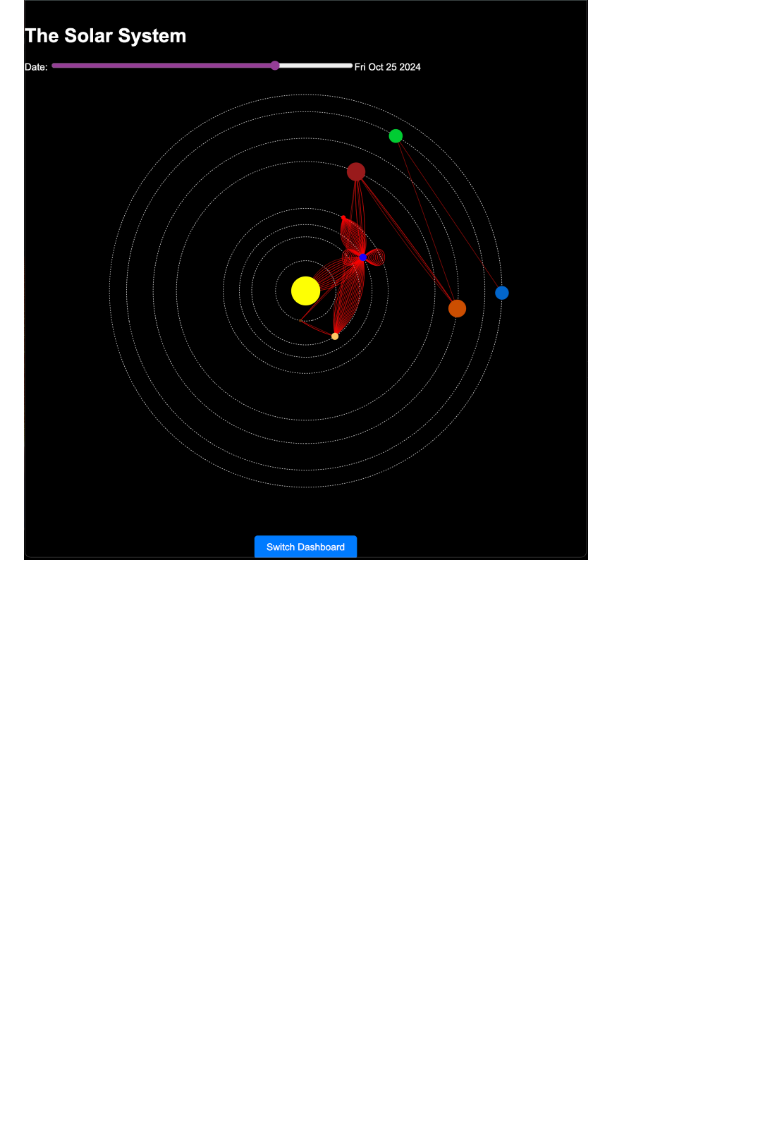
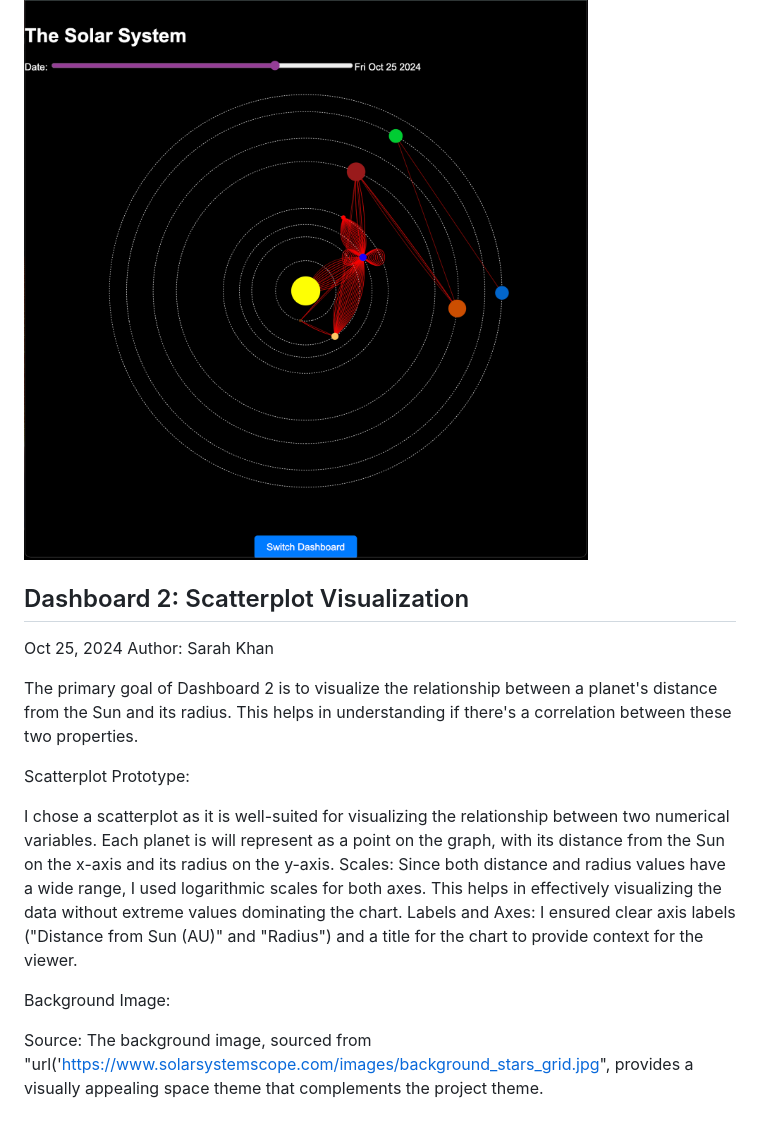
Before and after one commit to simonpedrogonzalez/solar-explorer, a Markdown page: docs/process-book.md, the part around the change. GitHub-like rendering; blank space fills up the shorter version.

Commit message:
processbookupdates

```diff
--- a/docs/process-book.md
+++ b/docs/process-book.md
@@ -149,3 +149,19 @@ Author: Matthew Whitaker
 By adding an HTML range input, we add an interactive component to the solar system dashboard, allowing users to change the current date, which updates the planetary positions. The design is a bit clunky, but it does work.
 
 ![Prototype 25 October 2024](imageOct25.png)
+
+
+## Dashboard 2: Scatterplot Visualization
+Oct 25, 2024 Author: Sarah Khan
+
+The primary goal of Dashboard 2 is to visualize the relationship between a planet's distance from the Sun and its radius. This helps in understanding if there's a correlation between these two properties.
+
+Scatterplot Prototype:
+
+I chose a scatterplot as it is well-suited for visualizing the relationship between two numerical variables. Each planet is will represent as a point on the graph, with its distance from the Sun on the x-axis and its radius on the y-axis.
+Scales: Since both distance and radius values have a wide range, I used logarithmic scales for both axes. This helps in effectively visualizing the data without extreme values dominating the chart.
+Labels and Axes: I ensured clear axis labels ("Distance from Sun (AU)" and "Radius") and a title for the chart to provide context for the viewer.
+
+Background Image:
+
+Source: The background image, sourced from "url('https://www.solarsystemscope.com/images/background_stars_grid.jpg", provides a visually appealing space theme that complements the project theme.
```
